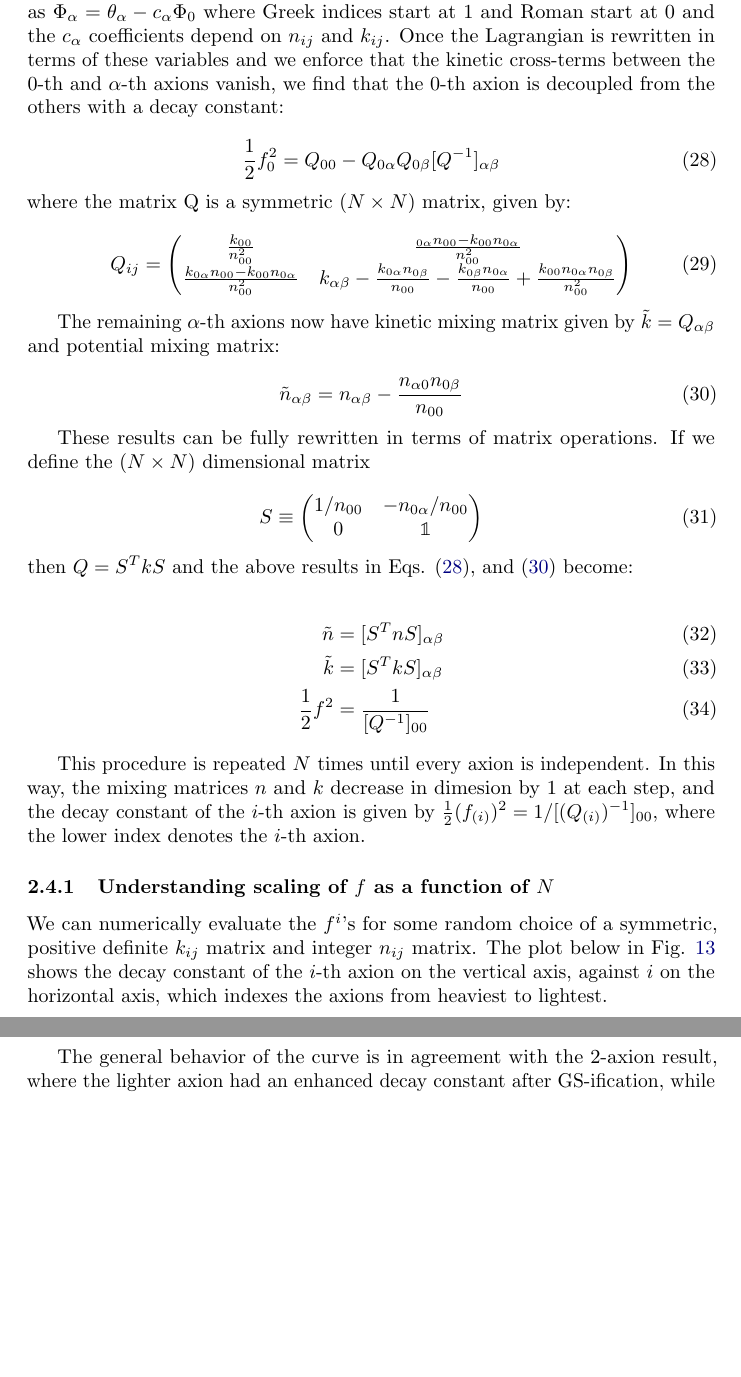
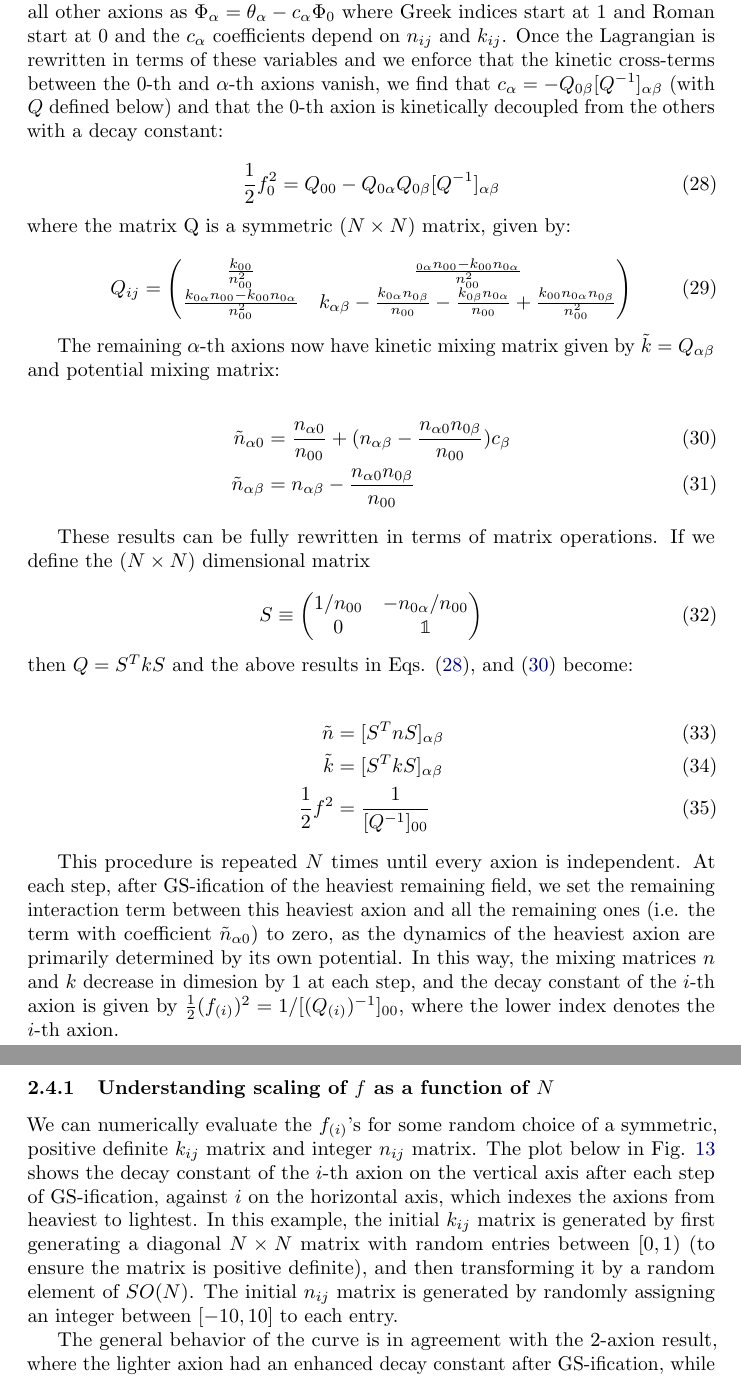
Before and after one commit to DavidCyncynates/Axiverse_Machine, a LaTeX document (Notes/main.tex): two parts of pages 19 and 20 of 27, joined at a grey line, cut so that both start at the same text, the shorter picture padded with empty space. Compiled offline with pdfLaTeX.

Commit message:
added updates on general GS-ification

```diff
--- a/Notes/main.tex
+++ b/Notes/main.tex
@@ -472,7 +472,7 @@ In Fig. \ref{fig:2axions-powerlaw-apd}, the red line corresponds to the line of
 \subsection{GSification generalized to N axions}
 \label{subsec:general-GS}
 
-If we start with a Lagrangian of the form $k_{ij}\dot{\theta_i}\dot{\theta_j}+\Lambda_i^4(1-\cos{(n_{ij}\theta_j)})$ (dropping the 1/2 normalization and derivatives for short), we can generalize the procedure for 2 axions  detailed in Section \ref{subsec:GS-2-axions} to N axions (see David's note for details). We start by redefining the heaviest axion as $\Phi_0 = n_{0i}\theta_i + \delta_0 $ and all other axions as $\Phi_\alpha = \theta_\alpha - c_\alpha\Phi_0 $ where Greek indices start at 1 and Roman start at 0 and the $c_\alpha$ coefficients depend on $n_{ij}$ and $k_{ij}$. Once the Lagrangian is rewritten in terms of these variables and we enforce that the kinetic cross-terms between the 0-th and $\alpha$-th axions vanish, we find that the 0-th axion is decoupled from the others with a decay constant:
+Start with a Lagrangian of the form $\frac{1}{2}k_{ij}\dot{\theta_i}\dot{\theta_j}+\sum_i\Lambda_i^4(1-\cos{(n_{ij}\theta_j)})$, where we can assume that the $\Lambda_i$ are ordered from largest to smallest. We can generalize the procedure for 2 axions  detailed in Section \ref{subsec:GS-2-axions} to N axions (see David's note for details). We start by redefining the heaviest axion as $\Phi_0 = n_{0i}\theta_i + \delta_0 $ and all other axions as $\Phi_\alpha = \theta_\alpha - c_\alpha\Phi_0 $ where Greek indices start at 1 and Roman start at 0 and the $c_\alpha$ coefficients depend on $n_{ij}$ and $k_{ij}$. Once the Lagrangian is rewritten in terms of these variables and we enforce that the kinetic cross-terms between the 0-th and $\alpha$-th axions vanish, we find that $c_\alpha = - Q_{0\beta}[Q^{-1}]_{\alpha\beta}$ (with $Q$ defined below) and that the 0-th axion is kinetically decoupled from the others with a decay constant:
 
 \begin{equation}
     \label{eq:new-decay-constant}
@@ -491,10 +491,11 @@ If we start with a Lagrangian of the form $k_{ij}\dot{\theta_i}\dot{\theta_j}+\L
 
 The remaining $\alpha$-th axions now have kinetic mixing matrix given by $\tilde{k}= Q_{\alpha\beta}$ and potential mixing matrix:
 
-\begin{equation}
+\begin{align}
     \label{eq:remaining-n-matrix}
-    \tilde{n}_{\alpha\beta} = n_{\alpha\beta} - \frac{n_{\alpha 0}n_{0 \beta}}{n_{00}}
-\end{equation}
+    \tilde{n}_{\alpha 0} & = \frac{n_{\alpha 0}}{n_{00}} + (n_{\alpha\beta}-\frac{n_{\alpha 0}n_{0 \beta}}{n_{00}})c_\beta\\
+    \tilde{n}_{\alpha\beta} & = n_{\alpha\beta} - \frac{n_{\alpha 0}n_{0 \beta}}{n_{00}}
+\end{align}
 
 These results can be fully rewritten in terms of matrix operations. If we define the $(N\times N)$ dimensional matrix
 
@@ -513,11 +514,11 @@ These results can be fully rewritten in terms of matrix operations. If we define
     \frac{1}{2}f^2 & = \frac{1}{[Q^{-1}]_{00}} \label{eq:f-matrix-version}
 \end{align}
 
-This procedure is repeated $N$ times until every axion is independent. In this way, the mixing matrices $n$ and $k$ decrease in dimesion by 1 at each step, and the decay constant of the $i$-th axion is given by $\frac{1}{2}(f_{(i)})^2 = 1/[(Q_{(i)})^{-1}]_{00}$, where the lower index denotes the $i$-th axion.
+This procedure is repeated $N$ times until every axion is independent. At each step, after GS-ification of the heaviest remaining field, we set the remaining interaction term between this heaviest axion and all the remaining ones (i.e. the term with coefficient $\tilde{n}_{\alpha 0}$) to zero, as the dynamics of the heaviest axion are primarily determined by its own potential. In this way, the mixing matrices $n$ and $k$ decrease in dimesion by 1 at each step, and the decay constant of the $i$-th axion is given by $\frac{1}{2}(f_{(i)})^2 = 1/[(Q_{(i)})^{-1}]_{00}$, where the lower index denotes the $i$-th axion.
 
 \subsubsection{Understanding scaling of $f$ as a function of $N$}
 
-We can numerically evaluate the $f^i$'s for some random choice of a symmetric, positive definite $k_{ij}$ matrix and integer $n_{ij}$ matrix. The plot below in Fig. \ref{fig:f-vs-axions} shows the decay constant of the $i$-th axion on the vertical axis, against $i$ on the horizontal axis, which indexes the axions from heaviest to lightest.
+We can numerically evaluate the $f_{(i)}$'s for some random choice of a symmetric, positive definite $k_{ij}$ matrix and integer $n_{ij}$ matrix. The plot below in Fig. \ref{fig:f-vs-axions} shows the decay constant of the $i$-th axion on the vertical axis after each step of GS-ification, against $i$ on the horizontal axis, which indexes the axions from heaviest to lightest. In this example, the initial $k_{ij}$ matrix is generated by first generating a diagonal $N\times N$ matrix with random entries between $[0,1)$ (to ensure the matrix is positive definite), and then transforming it by a random element of $SO(N)$. The initial $n_{ij}$ matrix is generated by randomly assigning an integer between $[-10,10]$ to each entry.
 
 The general behavior of the curve is in agreement with the 2-axion result, where the lighter axion had an enhanced decay constant after GS-ification, while the heavier axion had a supressed decay constant.
 
```
Also changed, not shown: Notes/main.pdf, Notes/main.tex (4 more changed lines), 5 other files.
